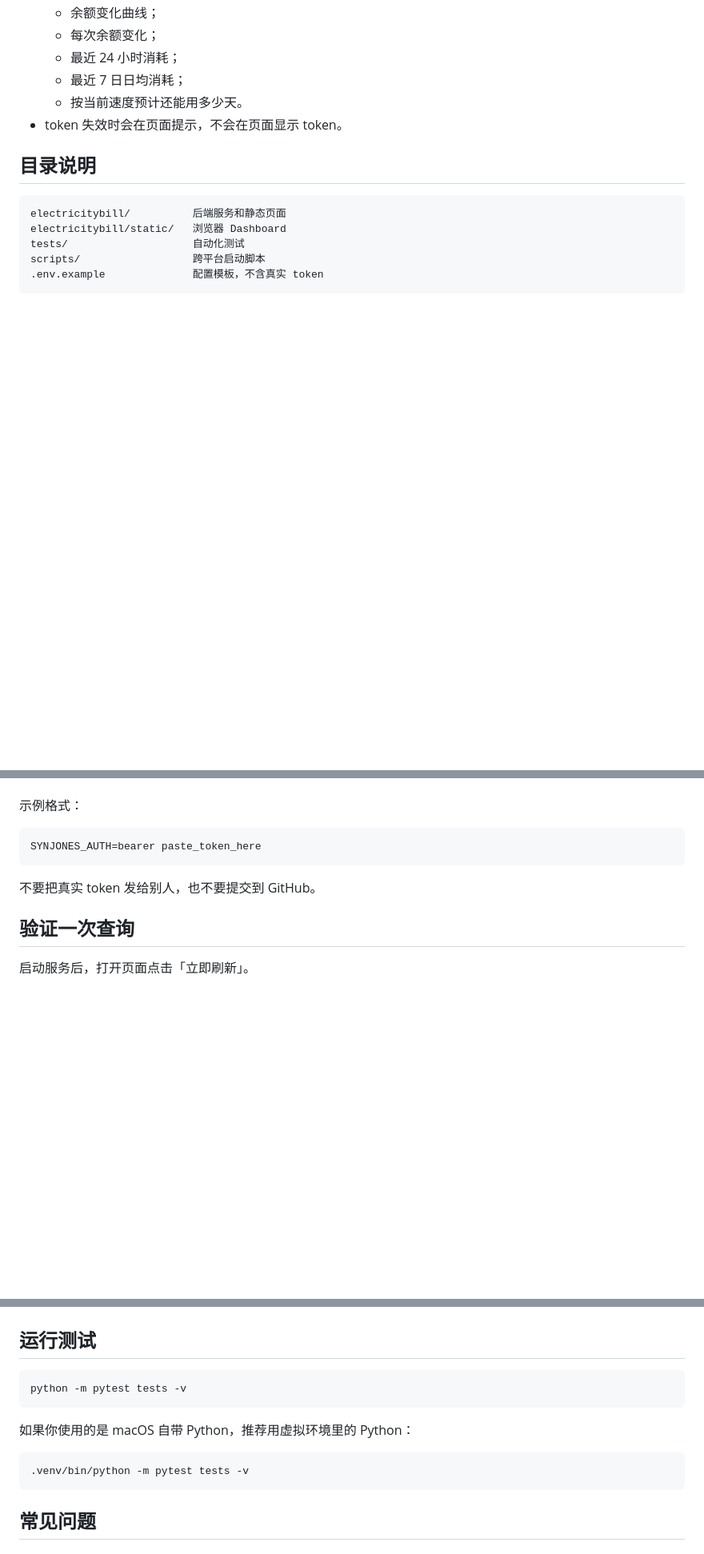
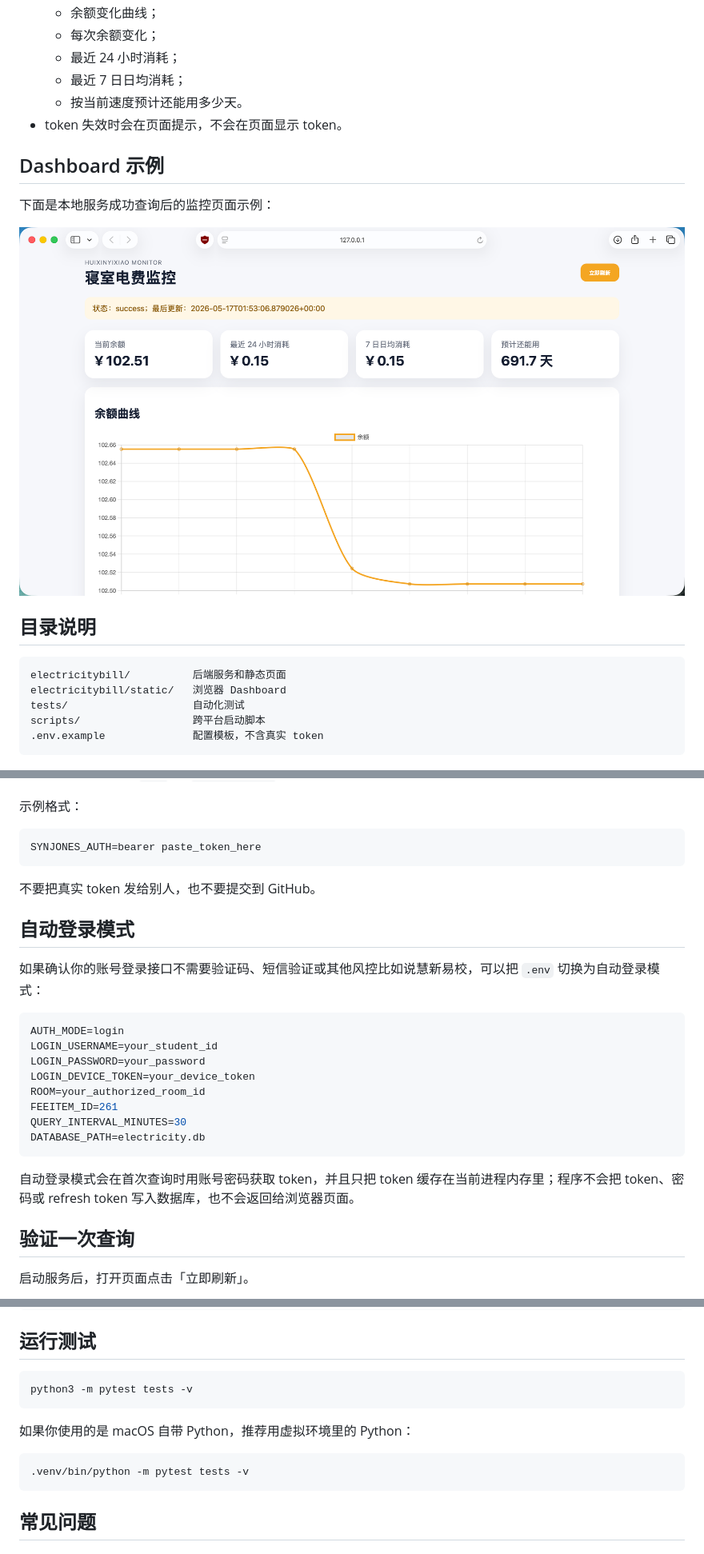
Before and after one commit to dimaria1122/electricitybill, a Markdown page: README.md, 3 parts joined by grey strips. Shown at 80% size. Drawn GitHub-style; pictures changed too: docs/images/dashboard-demo.png (added); blank space fills up the shorter version.

````diff
--- a/README.md
+++ b/README.md
@@ -21,6 +21,12 @@
   - 按当前速度预计还能用多少天。
 - token 失效时会在页面提示，不会在页面显示 token。
 
+## Dashboard 示例
+
+下面是本地服务成功查询后的监控页面示例：
+
+<img src="./docs/images/dashboard-demo.png" alt="寝室电费监控 Dashboard" width="900">
+
 ## 目录说明
 
 ```text
@@ -146,6 +153,23 @@ SYNJONES_AUTH=bearer paste_token_here
 
 不要把真实 token 发给别人，也不要提交到 GitHub。
 
+## 自动登录模式
+
+如果确认你的账号登录接口不需要验证码、短信验证或其他风控比如说慧新易校，可以把 `.env` 切换为自动登录模式：
+
+```env
+AUTH_MODE=login
+LOGIN_USERNAME=your_student_id
+LOGIN_PASSWORD=your_password
+LOGIN_DEVICE_TOKEN=your_device_token
+ROOM=your_authorized_room_id
+FEEITEM_ID=261
+QUERY_INTERVAL_MINUTES=30
+DATABASE_PATH=electricity.db
+```
+
+自动登录模式会在首次查询时用账号密码获取 token，并且只把 token 缓存在当前进程内存里；程序不会把 token、密码或 refresh token 写入数据库，也不会返回给浏览器页面。
+
 ## 验证一次查询
 
 启动服务后，打开页面点击「立即刷新」。
@@ -163,7 +187,7 @@ http://127.0.0.1:8000/api/status
 ## 运行测试
 
 ```bash
-python -m pytest tests -v
+python3 -m pytest tests -v
 ```
 
 如果你使用的是 macOS 自带 Python，推荐用虚拟环境里的 Python：
@@ -171,6 +195,7 @@ python -m pytest tests -v
 ```bash
 .venv/bin/python -m pytest tests -v
 ```
+
 
 ## 常见问题
 
````
Also changed, not shown: other parts of README.md (+7 -7 lines), 13 other files.
